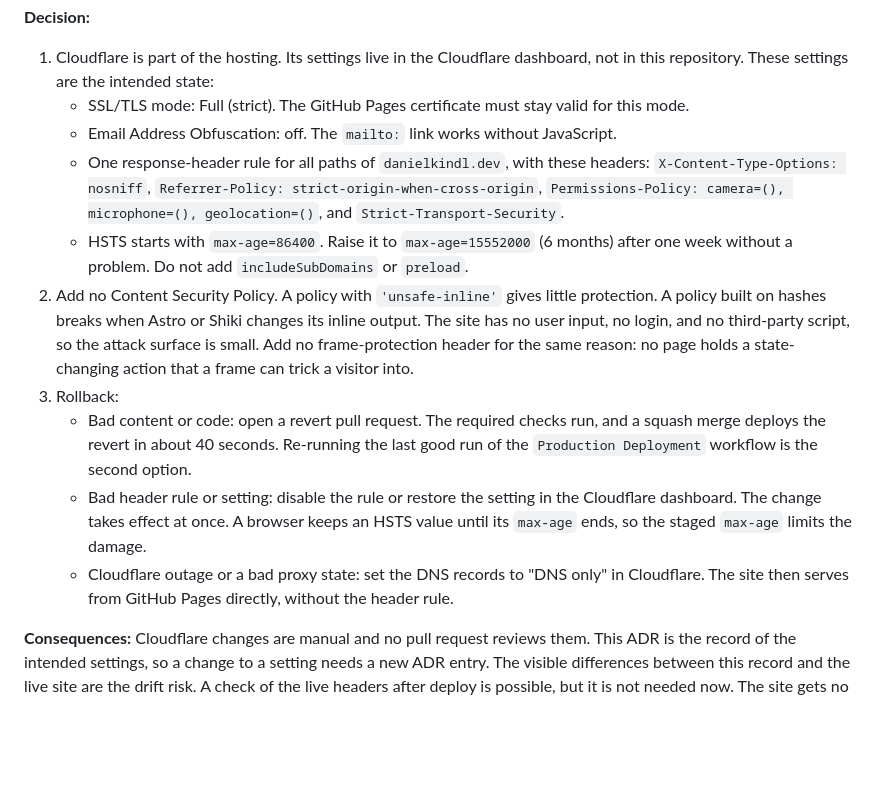
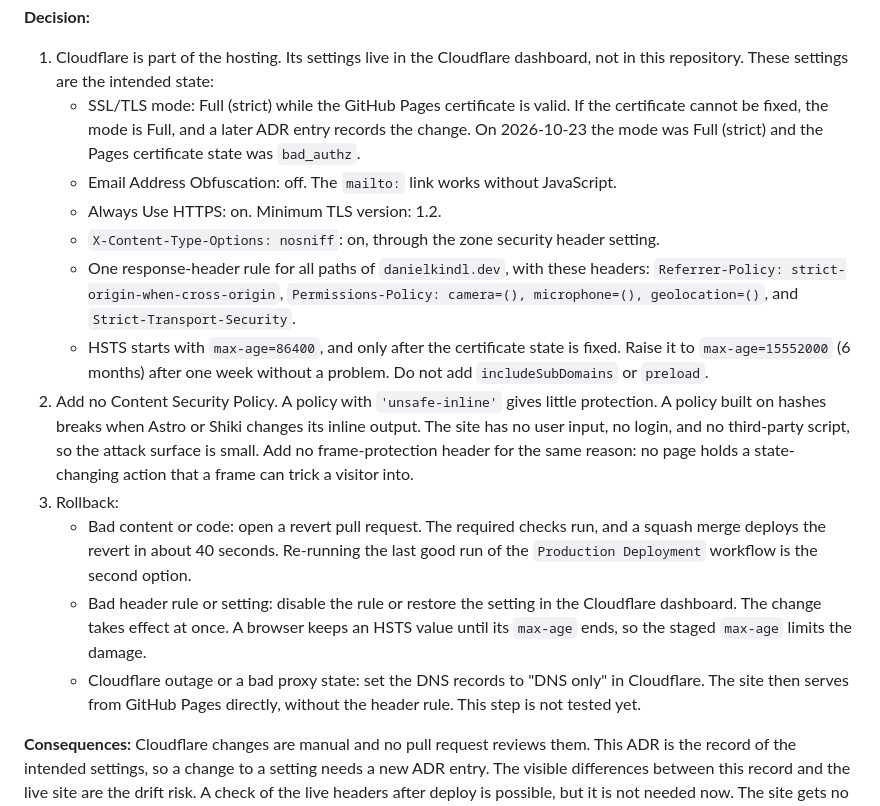
Before and after one commit to daniel-kindl/daniel-kindl.github.io, a Markdown page: docs/tech-decisions.md, the part around the change. Rendered like a GitHub page; blank space fills up the shorter version.

Commit message:
docs: align ADR 24 with the live Cloudflare state

```diff
--- a/docs/tech-decisions.md
+++ b/docs/tech-decisions.md
@@ -617,14 +617,19 @@ file, document, or earlier ADR says so. Three facts follow from this layer:
 
 1. Cloudflare is part of the hosting. Its settings live in the Cloudflare dashboard, not in this
    repository. These settings are the intended state:
-   - SSL/TLS mode: Full (strict). The GitHub Pages certificate must stay valid for this mode.
+   - SSL/TLS mode: Full (strict) while the GitHub Pages certificate is valid. If the certificate
+     cannot be fixed, the mode is Full, and a later ADR entry records the change. On 2026-10-23
+     the mode was Full (strict) and the Pages certificate state was `bad_authz`.
    - Email Address Obfuscation: off. The `mailto:` link works without JavaScript.
+   - Always Use HTTPS: on. Minimum TLS version: 1.2.
+   - `X-Content-Type-Options: nosniff`: on, through the zone security header setting.
    - One response-header rule for all paths of `danielkindl.dev`, with these headers:
-     `X-Content-Type-Options: nosniff`, `Referrer-Policy: strict-origin-when-cross-origin`,
+     `Referrer-Policy: strict-origin-when-cross-origin`,
      `Permissions-Policy: camera=(), microphone=(), geolocation=()`, and
      `Strict-Transport-Security`.
-   - HSTS starts with `max-age=86400`. Raise it to `max-age=15552000` (6 months) after one week
-     without a problem. Do not add `includeSubDomains` or `preload`.
+   - HSTS starts with `max-age=86400`, and only after the certificate state is fixed. Raise it to
+     `max-age=15552000` (6 months) after one week without a problem. Do not add
+     `includeSubDomains` or `preload`.
 2. Add no Content Security Policy. A policy with `'unsafe-inline'` gives little protection. A policy
    built on hashes breaks when Astro or Shiki changes its inline output. The site has no user input,
    no login, and no third-party script, so the attack surface is small. Add no frame-protection
@@ -638,7 +643,8 @@ Deployment` workflow is the second option.
      dashboard. The change takes effect at once. A browser keeps an HSTS value until its `max-age`
      ends, so the staged `max-age` limits the damage.
    - Cloudflare outage or a bad proxy state: set the DNS records to "DNS only" in Cloudflare. The
-     site then serves from GitHub Pages directly, without the header rule.
+     site then serves from GitHub Pages directly, without the header rule. This step is not tested
+     yet.
 
 **Consequences:** Cloudflare changes are manual and no pull request reviews them. This ADR is the
 record of the intended settings, so a change to a setting needs a new ADR entry. The visible
```
